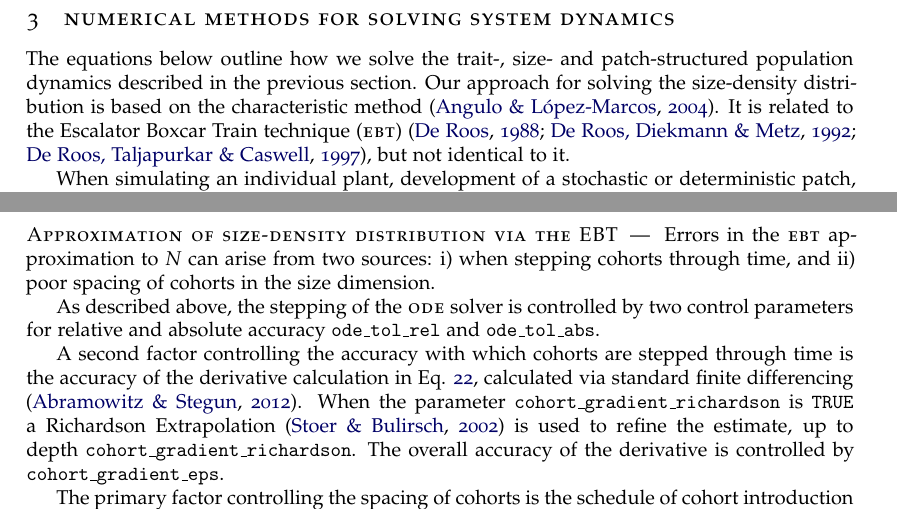
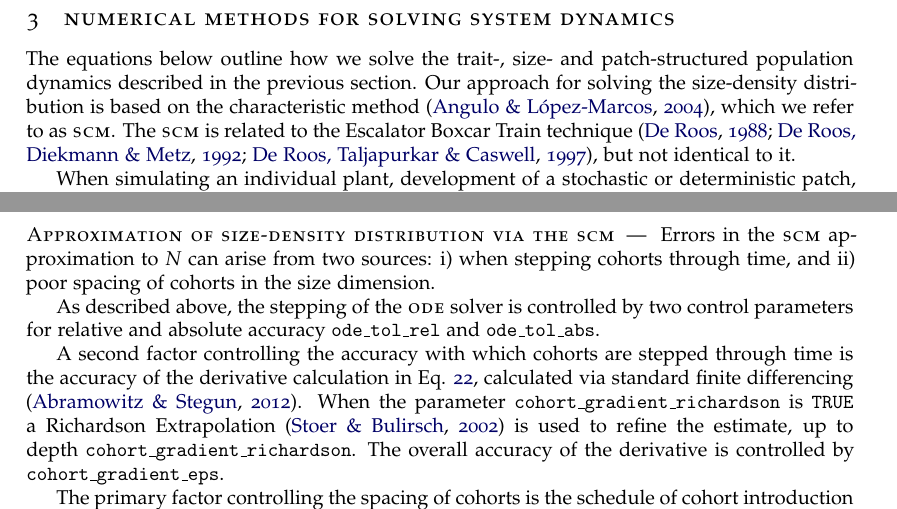
Before and after one commit to traitecoevo/plant_paper, a LaTeX document (vignettes/demography.tex): two parts of pages 8 and 10 of 16, joined at a grey line, cut so that both start at the same text. Compiled offline with pdfLaTeX.

Commit message:
Rename EBT to SCM
This changed is motivated by the fact we are no longer using the EBT method, but rather "characteristic method".

Acronym stands for "Solver Chacteristic Method"

Corresponds to changes implemented in traitecoevo/plant/commit/b2ab54283b95e186c511720d71672ac2f0e57607

```diff
--- a/vignettes/demography.tex
+++ b/vignettes/demography.tex
@@ -358,8 +358,8 @@ individual's probability of surviving, and its traits via the equation:
 
 The equations below outline how we solve the trait-, size- and patch-structured
 population dynamics described in the previous section.
-Our approach for solving the size-density distribution is based on the characteristic method \citep{Angulo-2004}. It is related to
-the Escalator Boxcar Train technique (\textsc{ebt})
+Our approach for solving the size-density distribution is based on the characteristic method \citep{Angulo-2004}, which we refer to as \textsc{scm}. The \textsc{scm} is related to
+the Escalator Boxcar Train technique
 \citep{Deroos-1988, Deroos-1997, Deroos-1992}, but not identical to it.
 
 When simulating an individual plant, development of a stochastic or
@@ -479,10 +479,10 @@ code ported directivity from the
 control parameters for relative and absolute accuracy:
 \texttt{ode\_tol\_rel} and \texttt{ode\_tol\_abs}.
 
-\subsubsection{Approximation of size-density distribution via the EBT}
+\subsubsection{Approximation of size-density distribution via the \textsc{scm}}
 \label{approximation-of-size-density-distribution-via-the-ebt}
 
-Errors in the \textsc{ebt} approximation to \(N\) can arise from two sources:
+Errors in the \textsc{scm} approximation to \(N\) can arise from two sources:
 i) when stepping cohorts through time, and
 ii) poor spacing of cohorts in the size dimension.
 
```
Also changed, not shown: ms.tex (+1 -1 lines), vignettes/intro.md (+3 -3 lines), vignettes/demography.tex (2 more changed lines), 11 other files.
